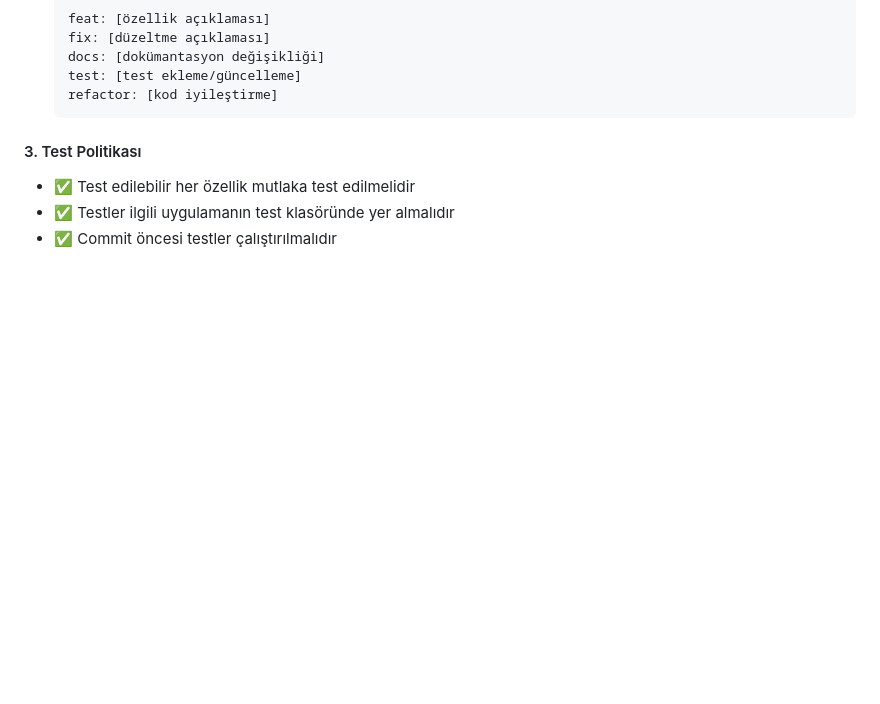
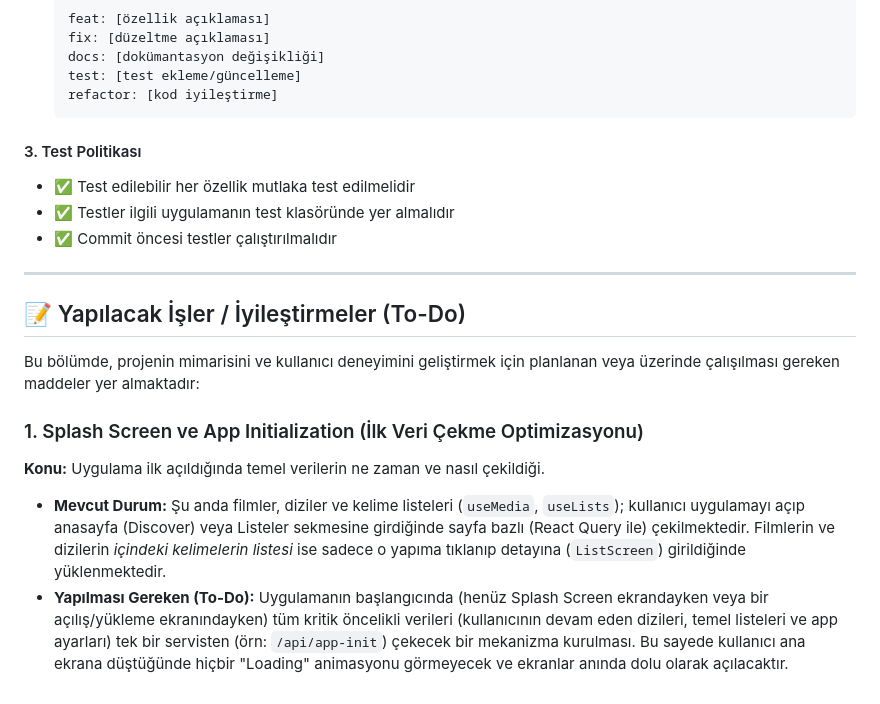
Before and after one commit to Umutimamoglu/sublexify, a Markdown page: README.md, the part around the change. Drawn GitHub-style; blank space fills up the shorter version.

Commit message:
docs: add To-Do section and document app initialization data fetching strategy

```diff
--- a/README.md
+++ b/README.md
@@ -202,3 +202,16 @@ Proje geliştirirken aşağıdaki kurallara uyulmalıdır:
 - ✅ Test edilebilir her özellik mutlaka test edilmelidir
 - ✅ Testler ilgili uygulamanın test klasöründe yer almalıdır
 - ✅ Commit öncesi testler çalıştırılmalıdır
+
+---
+
+## 📝 Yapılacak İşler / İyileştirmeler (To-Do)
+
+Bu bölümde, projenin mimarisini ve kullanıcı deneyimini geliştirmek için planlanan veya üzerinde çalışılması gereken maddeler yer almaktadır:
+
+### 1. Splash Screen ve App Initialization (İlk Veri Çekme Optimizasyonu)
+**Konu:** Uygulama ilk açıldığında temel verilerin ne zaman ve nasıl çekildiği.
+- **Mevcut Durum:**
+  Şu anda filmler, diziler ve kelime listeleri (`useMedia`, `useLists`); kullanıcı uygulamayı açıp anasayfa (Discover) veya Listeler sekmesine girdiğinde sayfa bazlı (React Query ile) çekilmektedir. Filmlerin ve dizilerin *içindeki kelimelerin listesi* ise sadece o yapıma tıklanıp detayına (`ListScreen`) girildiğinde yüklenmektedir.
+- **Yapılması Gereken (To-Do):**
+  Uygulamanın başlangıcında (henüz Splash Screen ekrandayken veya bir açılış/yükleme ekranındayken) tüm kritik öncelikli verileri (kullanıcının devam eden dizileri, temel listeleri ve app ayarları) tek bir servisten (örn: `/api/app-init`) çekecek bir mekanizma kurulması. Bu sayede kullanıcı ana ekrana düştüğünde hiçbir "Loading" animasyonu görmeyecek ve ekranlar anında dolu olarak açılacaktır.
```
